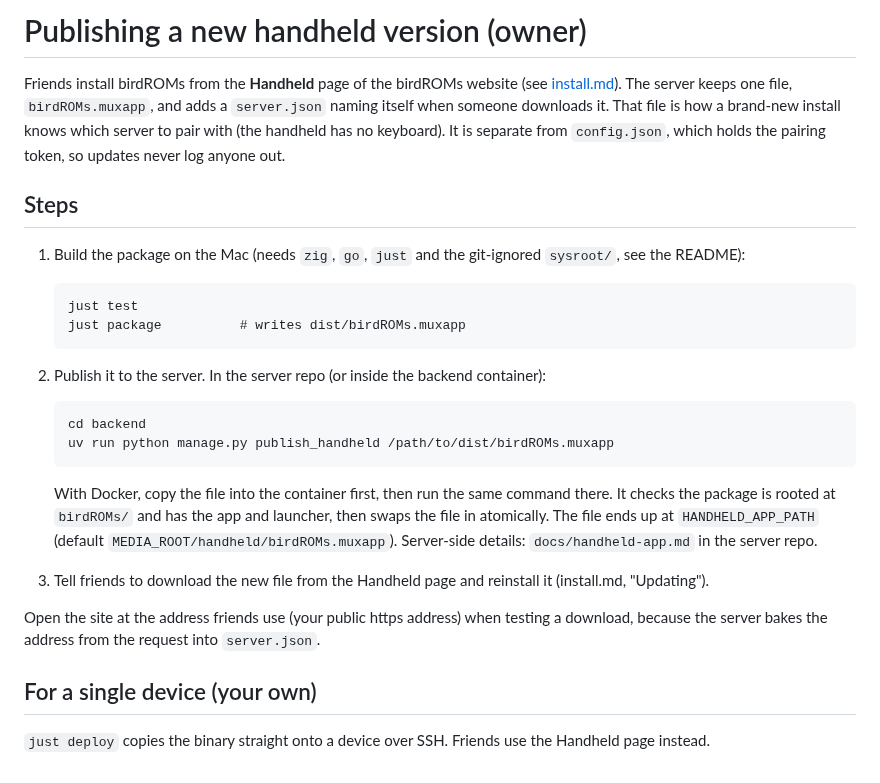
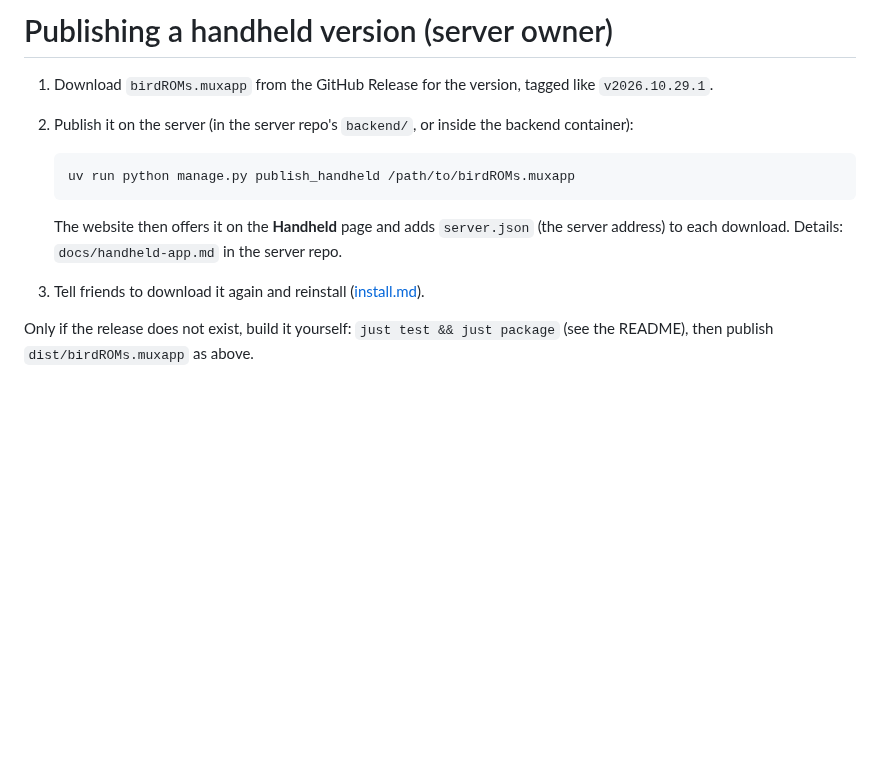
Before and after one commit to amtypaldos/birdroms-handheld, a Markdown page: docs/publishing.md, the part around the change. GitHub-like rendering; blank space fills up the shorter version.

````diff
--- a/docs/publishing.md
+++ b/docs/publishing.md
@@ -1,37 +1,15 @@
-# Publishing a new handheld version (owner)
+# Publishing a handheld version (server owner)
 
-Friends install birdROMs from the **Handheld** page of the birdROMs website (see [install.md](install.md)).
-The server keeps one file, `birdROMs.muxapp`, and adds a `server.json` naming itself when someone
-downloads it. That file is how a brand-new install knows which server to pair with (the handheld has no
-keyboard). It is separate from `config.json`, which holds the pairing token, so updates never log anyone
-out.
-
-## Steps
-
-1. Build the package on the Mac (needs `zig`, `go`, `just` and the git-ignored `sysroot/`, see the README):
+1. Download `birdROMs.muxapp` from the GitHub Release for the version, tagged like `v2026.10.29.1`.
+2. Publish it on the server (in the server repo's `backend/`, or inside the backend container):
 
    ```
-   just test
-   just package          # writes dist/birdROMs.muxapp
+   uv run python manage.py publish_handheld /path/to/birdROMs.muxapp
    ```
 
-2. Publish it to the server. In the server repo (or inside the backend container):
+   The website then offers it on the **Handheld** page and adds `server.json` (the server address) to each
+   download. Details: `docs/handheld-app.md` in the server repo.
+3. Tell friends to download it again and reinstall ([install.md](install.md)).
 
-   ```
-   cd backend
-   uv run python manage.py publish_handheld /path/to/dist/birdROMs.muxapp
-   ```
-
-   With Docker, copy the file into the container first, then run the same command there. It checks the
-   package is rooted at `birdROMs/` and has the app and launcher, then swaps the file in atomically.
-   The file ends up at `HANDHELD_APP_PATH` (default `MEDIA_ROOT/handheld/birdROMs.muxapp`).
-   Server-side details: `docs/handheld-app.md` in the server repo.
-
-3. Tell friends to download the new file from the Handheld page and reinstall it (install.md, "Updating").
-
-Open the site at the address friends use (your public https address) when testing a download, because the
-server bakes the address from the request into `server.json`.
-
-## For a single device (your own)
-
-`just deploy` copies the binary straight onto a device over SSH. Friends use the Handheld page instead.
+Only if the release does not exist, build it yourself: `just test && just package` (see the README), then
+publish `dist/birdROMs.muxapp` as above.
````
Also changed, not shown: README.md (+2 -3 lines), docs/install.md (+15 -52 lines), docs/images/browse-grid.png (added), docs/images/download.png (added).
